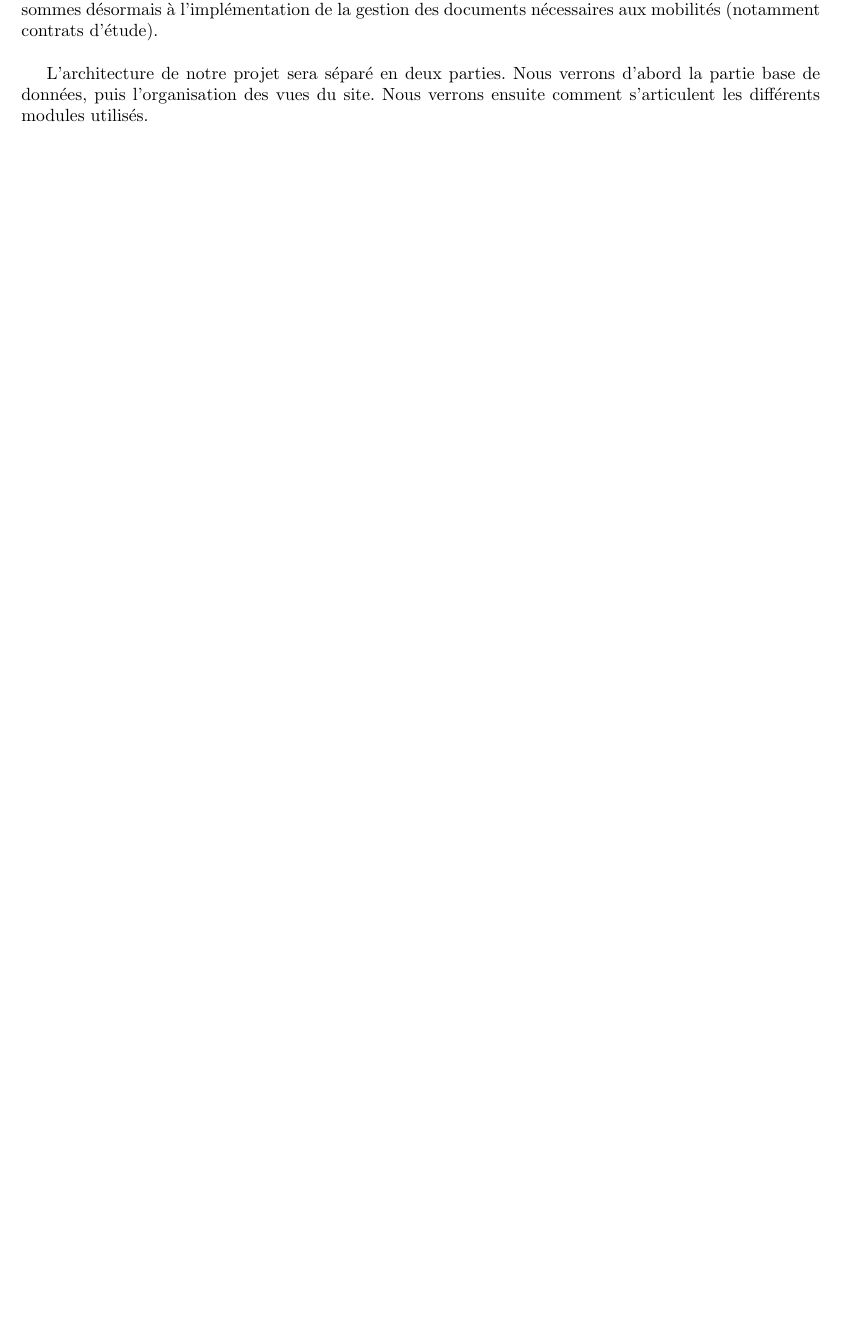
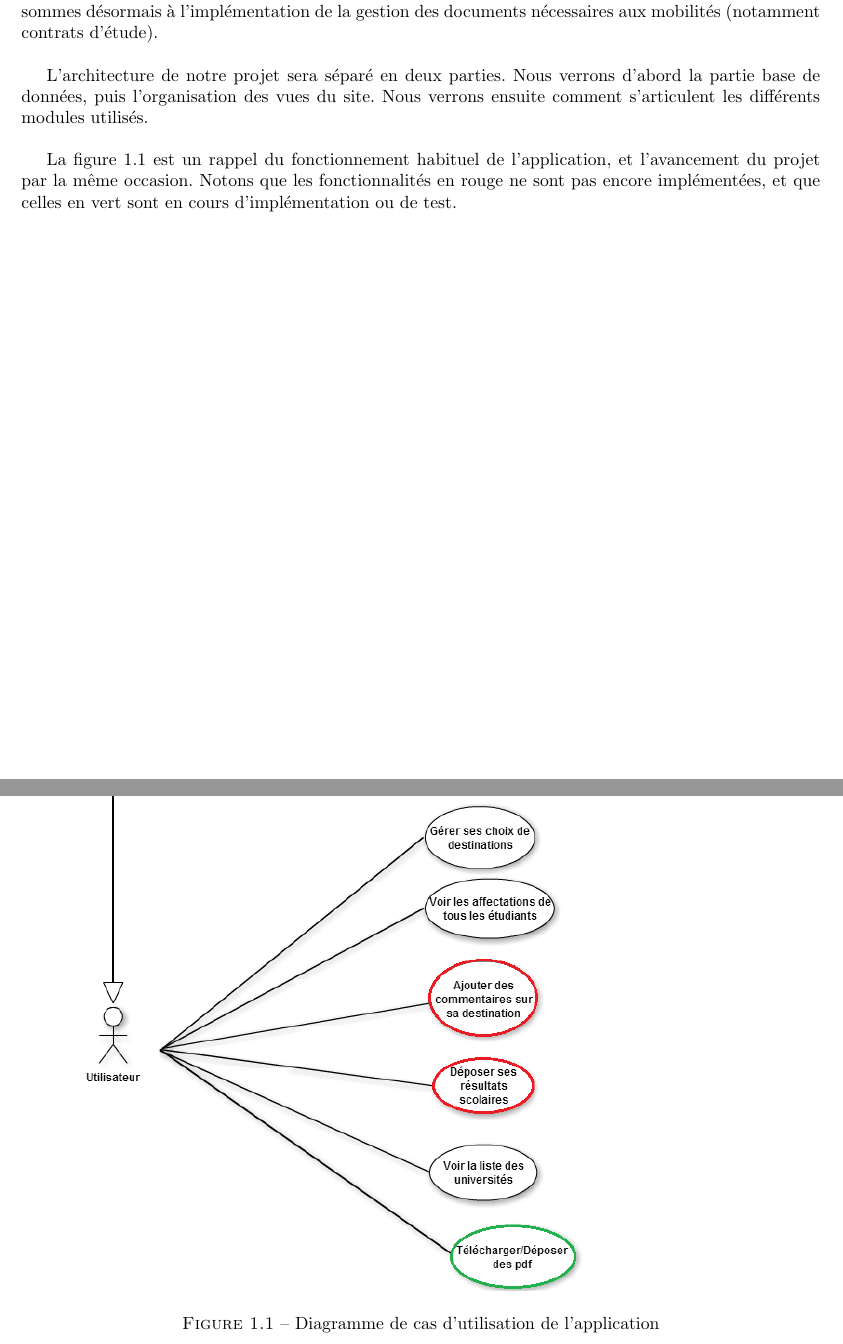
Before and after one commit to Livda/ILikeToMoveIt, a LaTeX document (Rapport de conception/RAPPORT.tex, which reads Rapport de conception/Introduction.tex): part of page 3 of 7 before the commit and two parts of pages 3 and 4 of 8 after it, the two joined at a grey line, cut so that both start at the same text, the shorter picture padded with empty space. Compiled offline with pdfLaTeX.

Commit message:
avec un diagramme en rab

```diff
--- a/Rapport de conception/Introduction.tex
+++ b/Rapport de conception/Introduction.tex
@@ -11,3 +11,13 @@ Notons que notre application est déjà en cours d'utilisation. En effet, nous a
 \bigbreak
 
 L'architecture de notre projet sera séparé en deux parties. Nous verrons d'abord la partie base de données, puis l'organisation des vues du site. Nous verrons ensuite comment s'articulent les différents modules utilisés.
+
+\bigbreak
+La figure \ref{useCase} est un rappel du fonctionnement habituel de l'application, et l'avancement du projet par la même occasion. Notons que les fonctionnalités en rouge ne sont pas encore implémentées, et que celles en vert sont en cours d'implémentation ou de test.
+
+\begin{figure}
+	\centering
+	\includegraphics[scale=0.7]{images/useCaseDiagram.png}
+	\caption{Diagramme de cas d'utilisation de l'application}
+	\label{useCase}
+\end{figure}
```
Also changed, not shown: Rapport de conception/images/useCaseDiagram.png (added).
